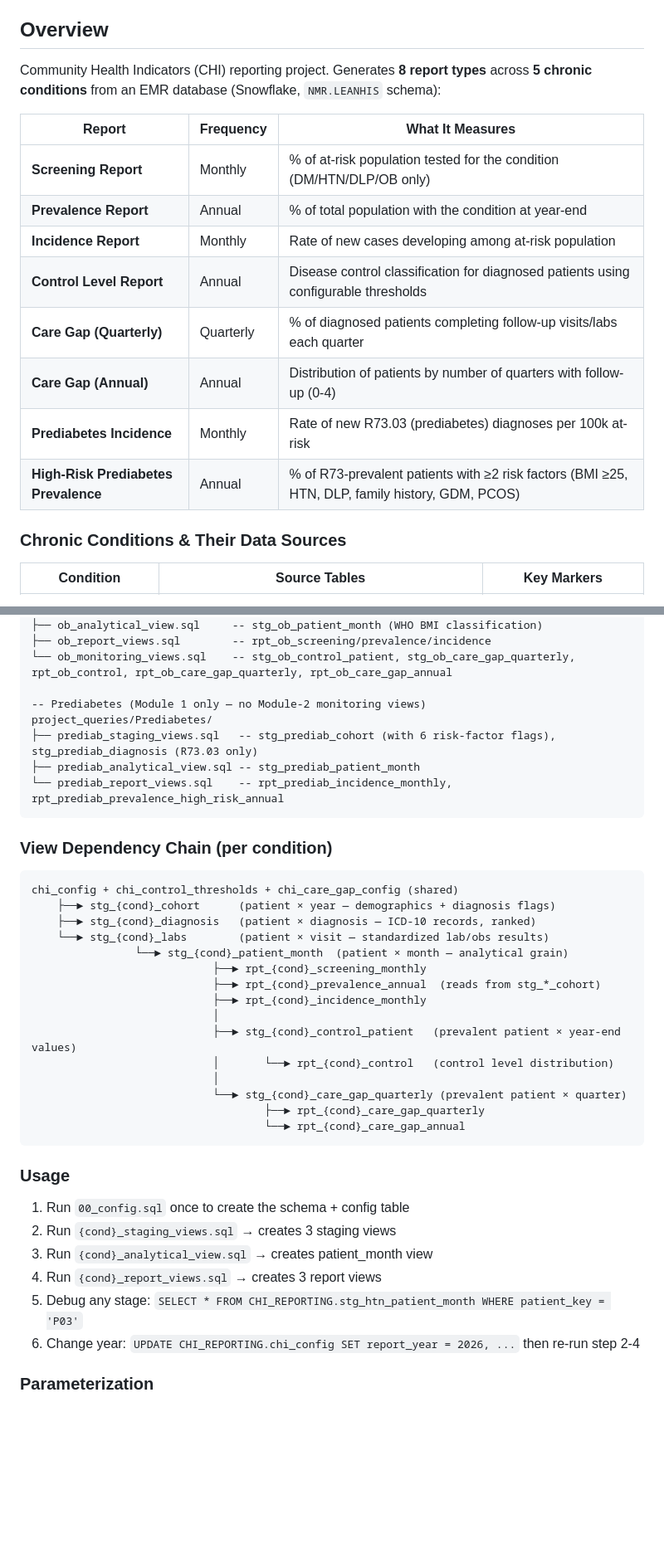
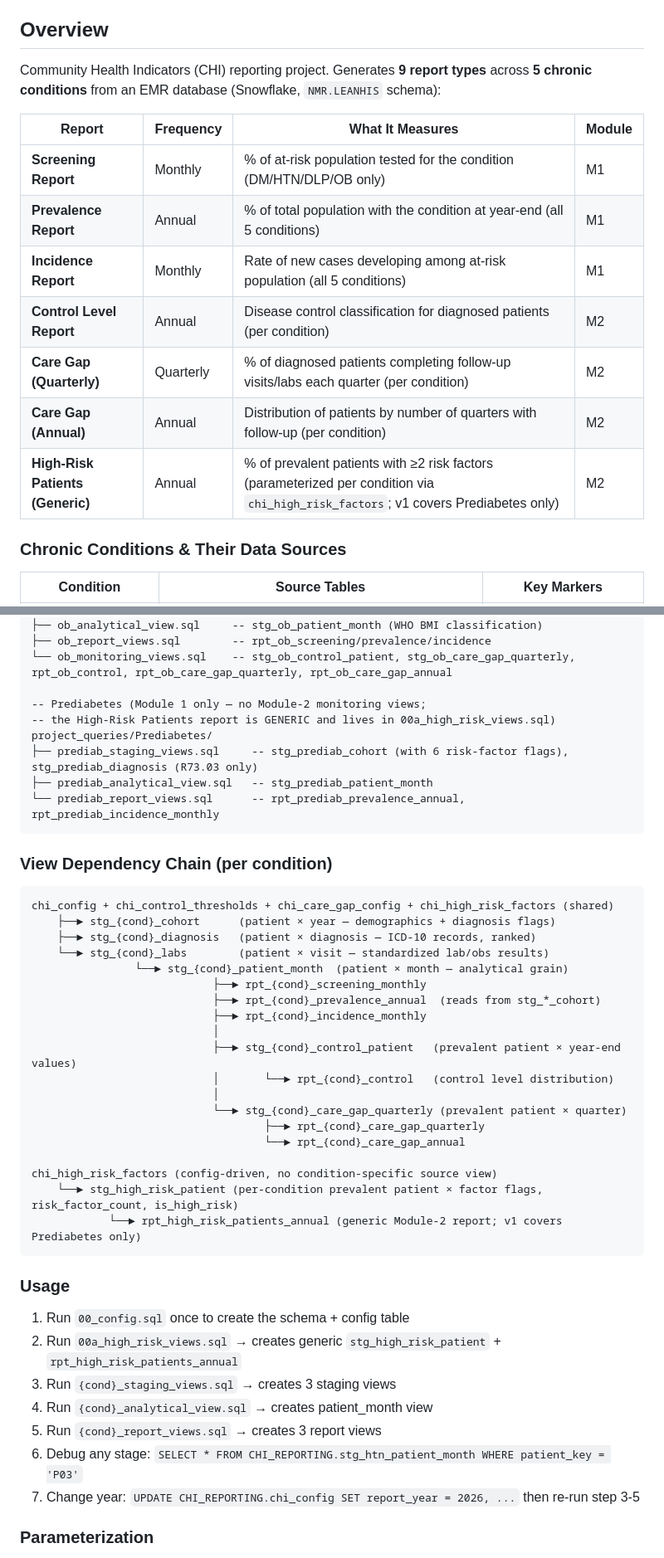
Before and after one commit to raedkm/CHI_report, a Markdown page: CLAUDE.md, 2 parts joined by grey strips. Shown at 83% size. GitHub-like rendering; blank space fills up the shorter version.

Commit message:
Document generic High-Risk Patients report in CLAUDE.md
- Header: 8 → 9 report types (with Module 1/2 column)
- Report table: add 'High-Risk Patients (Generic)' M2 row
- Project tree: add 00a_high_risk_views.sql + chi_high_risk_factors
  note in 00_config.sql header
- Prediabetes subtree: report now has rpt_prediab_prevalence_annual +
  rpt_prediab_incidence_monthly; comment notes that the High-Risk
  report is GENERIC (lives in 00a_high_risk_views.sql)
- Compliance & Care Gap section: add chi_high_risk_factors config table
  description
- View Dependency Chain: add the chi_high_risk_factors → stg_high_risk_patient
  → rpt_high_risk_patients_annual flow; Usage list now has 7 steps
  (added 00a_high_risk_views.sql)
- DuckDB runner usage: 'prediab' → 'prediab|high_risk'

Co-Authored-By: Claude <noreply@anthropic.com>

````diff
--- a/CLAUDE.md
+++ b/CLAUDE.md
@@ -4,18 +4,17 @@ This file provides guidance to Claude Code (claude.ai/code) when working with co
 
 ## Overview
 
-Community Health Indicators (CHI) reporting project. Generates **8 report types** across **5 chronic conditions** from an EMR database (Snowflake, `NMR.LEANHIS` schema):
+Community Health Indicators (CHI) reporting project. Generates **9 report types** across **5 chronic conditions** from an EMR database (Snowflake, `NMR.LEANHIS` schema):
 
-| Report | Frequency | What It Measures |
-|--------|-----------|-----------------|
-| **Screening Report** | Monthly | % of at-risk population tested for the condition (DM/HTN/DLP/OB only) |
-| **Prevalence Report** | Annual | % of total population with the condition at year-end |
-| **Incidence Report** | Monthly | Rate of new cases developing among at-risk population |
-| **Control Level Report** | Annual | Disease control classification for diagnosed patients using configurable thresholds |
-| **Care Gap (Quarterly)** | Quarterly | % of diagnosed patients completing follow-up visits/labs each quarter |
-| **Care Gap (Annual)** | Annual | Distribution of patients by number of quarters with follow-up (0-4) |
-| **Prediabetes Incidence** | Monthly | Rate of new R73.03 (prediabetes) diagnoses per 100k at-risk |
-| **High-Risk Prediabetes Prevalence** | Annual | % of R73-prevalent patients with ≥2 risk factors (BMI ≥25, HTN, DLP, family history, GDM, PCOS) |
+| Report | Frequency | What It Measures | Module |
+|--------|-----------|-----------------|--------|
+| **Screening Report** | Monthly | % of at-risk population tested for the condition (DM/HTN/DLP/OB only) | M1 |
+| **Prevalence Report** | Annual | % of total population with the condition at year-end (all 5 conditions) | M1 |
+| **Incidence Report** | Monthly | Rate of new cases developing among at-risk population (all 5 conditions) | M1 |
+| **Control Level Report** | Annual | Disease control classification for diagnosed patients (per condition) | M2 |
+| **Care Gap (Quarterly)** | Quarterly | % of diagnosed patients completing follow-up visits/labs each quarter (per condition) | M2 |
+| **Care Gap (Annual)** | Annual | Distribution of patients by number of quarters with follow-up (per condition) | M2 |
+| **High-Risk Patients (Generic)** | Annual | % of prevalent patients with ≥2 risk factors (parameterized per condition via `chi_high_risk_factors`; v1 covers Prediabetes only) | M2 |
 
 ### Chronic Conditions & Their Data Sources
 
@@ -59,17 +59,18 @@ project_queries/views/
 ├── ob_report_views.sql        -- rpt_ob_screening/prevalence/incidence
 └── ob_monitoring_views.sql    -- stg_ob_control_patient, stg_ob_care_gap_quarterly, rpt_ob_control, rpt_ob_care_gap_quarterly, rpt_ob_care_gap_annual
 
--- Prediabetes (Module 1 only — no Module-2 monitoring views)
+-- Prediabetes (Module 1 only — no Module-2 monitoring views;
+-- the High-Risk Patients report is GENERIC and lives in 00a_high_risk_views.sql)
 project_queries/Prediabetes/
-├── prediab_staging_views.sql   -- stg_prediab_cohort (with 6 risk-factor flags), stg_prediab_diagnosis (R73.03 only)
-├── prediab_analytical_view.sql -- stg_prediab_patient_month
-└── prediab_report_views.sql    -- rpt_prediab_incidence_monthly, rpt_prediab_prevalence_high_risk_annual
+├── prediab_staging_views.sql     -- stg_prediab_cohort (with 6 risk-factor flags), stg_prediab_diagnosis (R73.03 only)
+├── prediab_analytical_view.sql   -- stg_prediab_patient_month
+└── prediab_report_views.sql      -- rpt_prediab_prevalence_annual, rpt_prediab_incidence_monthly
 ```
 
 ### View Dependency Chain (per condition)
 
 ```
-chi_config + chi_control_thresholds + chi_care_gap_config (shared)
+chi_config + chi_control_thresholds + chi_care_gap_config + chi_high_risk_factors (shared)
     ├──► stg_{cond}_cohort      (patient × year — demographics + diagnosis flags)
     ├──► stg_{cond}_diagnosis   (patient × diagnosis — ICD-10 records, ranked)
     └──► stg_{cond}_labs        (patient × visit — standardized lab/obs results)
@@ -84,16 +85,21 @@ chi_config + chi_control_thresholds + chi_care_gap_config (shared)
                             └──► stg_{cond}_care_gap_quarterly (prevalent patient × quarter)
                                     ├──► rpt_{cond}_care_gap_quarterly
                                     └──► rpt_{cond}_care_gap_annual
+
+chi_high_risk_factors (config-driven, no condition-specific source view)
+    └──► stg_high_risk_patient (per-condition prevalent patient × factor flags, risk_factor_count, is_high_risk)
+            └──► rpt_high_risk_patients_annual (generic Module-2 report; v1 covers Prediabetes only)
 ```
 
 ### Usage
 
 1. Run `00_config.sql` once to create the schema + config table
-2. Run `{cond}_staging_views.sql` → creates 3 staging views
-3. Run `{cond}_analytical_view.sql` → creates patient_month view
-4. Run `{cond}_report_views.sql` → creates 3 report views
-5. Debug any stage: `SELECT * FROM CHI_REPORTING.stg_htn_patient_month WHERE patient_key = 'P03'`
-6. Change year: `UPDATE CHI_REPORTING.chi_config SET report_year = 2026, ...` then re-run step 2-4
+2. Run `00a_high_risk_views.sql` → creates generic `stg_high_risk_patient` + `rpt_high_risk_patients_annual`
+3. Run `{cond}_staging_views.sql` → creates 3 staging views
+4. Run `{cond}_analytical_view.sql` → creates patient_month view
+5. Run `{cond}_report_views.sql` → creates 3 report views
+6. Debug any stage: `SELECT * FROM CHI_REPORTING.stg_htn_patient_month WHERE patient_key = 'P03'`
+7. Change year: `UPDATE CHI_REPORTING.chi_config SET report_year = 2026, ...` then re-run step 3-5
 
 ### Parameterization
 
````
Also changed, not shown: other parts of CLAUDE.md (+5 -2 lines).
